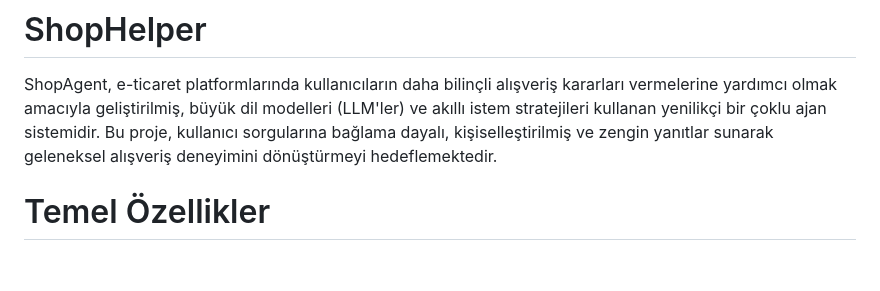
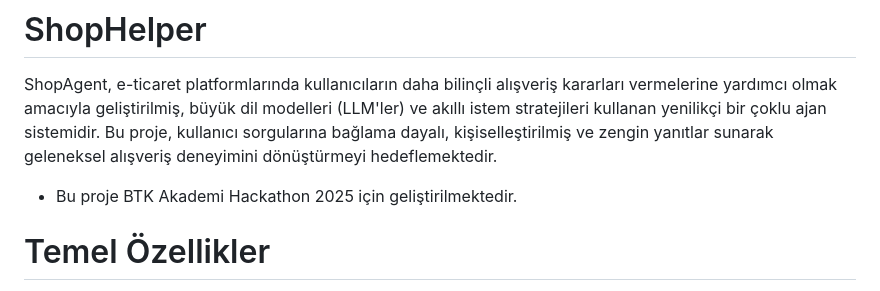
Before and after one commit to zeynepkrmc/ShopHelper, a Markdown page: README.md, the part around the change. Drawn GitHub-style; blank space fills up the shorter version.

```diff
--- a/README.md
+++ b/README.md
@@ -1,6 +1,6 @@
 # ShopHelper
 ShopAgent, e-ticaret platformlarında kullanıcıların daha bilinçli alışveriş kararları vermelerine yardımcı olmak amacıyla geliştirilmiş, büyük dil modelleri (LLM'ler) ve akıllı istem stratejileri kullanan yenilikçi bir çoklu ajan sistemidir. Bu proje, kullanıcı sorgularına bağlama dayalı, kişiselleştirilmiş ve zengin yanıtlar sunarak geleneksel alışveriş deneyimini dönüştürmeyi hedeflemektedir.
-
+- Bu proje BTK Akademi Hackathon 2025 için geliştirilmektedir.
 # Temel Özellikler
 Çoklu Ajan Mimarisi:
 Ürün Keşif Ajanı: Kullanıcı sorgularına göre ilgili ürünleri bulur ve detaylarını sunar.
```
